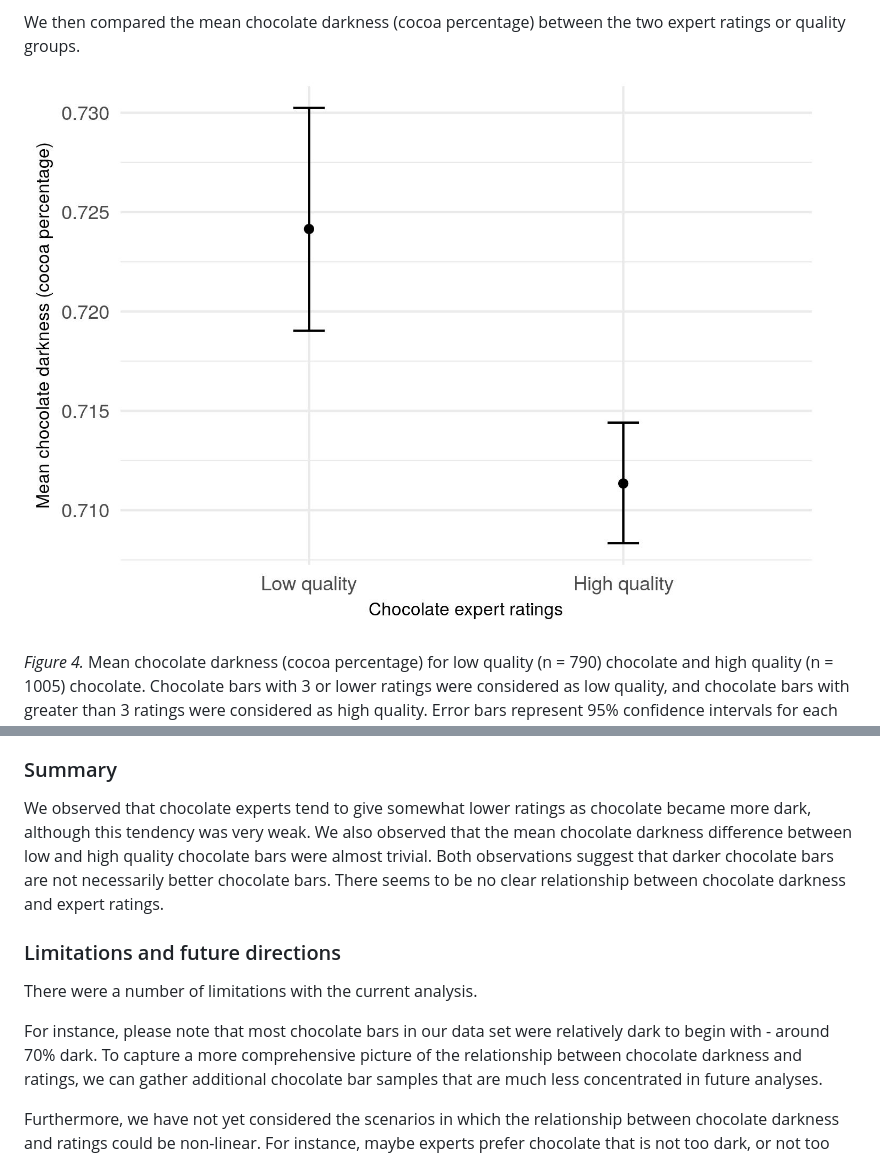
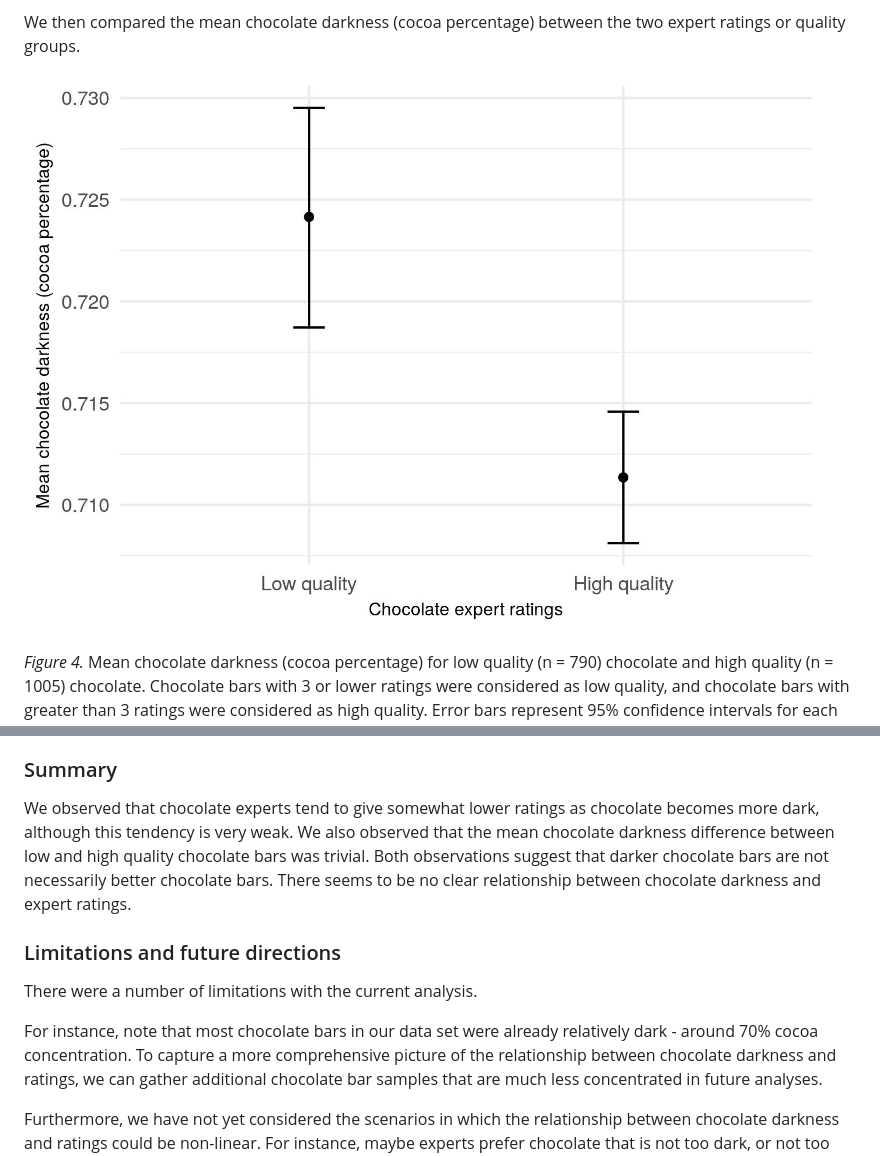
Before and after one commit to UBC-MDS/DSCI522_blei7_georgejjw_coco, a Markdown page: doc/final_report.md, 2 parts joined by grey strips. GitHub-like rendering; pictures changed too: results/mean_darkness_rating.jpg.

```diff
--- a/doc/final_report.md
+++ b/doc/final_report.md
@@ -202,19 +202,19 @@ trivial - only about 1.2%.
 ### Summary
 
 We observed that chocolate experts tend to give somewhat lower ratings
-as chocolate became more dark, although this tendency was very weak. We
+as chocolate becomes more dark, although this tendency is very weak. We
 also observed that the mean chocolate darkness difference between low
-and high quality chocolate bars were almost trivial. Both observations
-suggest that darker chocolate bars are not necessarily better chocolate
-bars. There seems to be no clear relationship between chocolate darkness
-and expert ratings.
+and high quality chocolate bars was trivial. Both observations suggest
+that darker chocolate bars are not necessarily better chocolate bars.
+There seems to be no clear relationship between chocolate darkness and
+expert ratings.
 
 ### Limitations and future directions
 
 There were a number of limitations with the current analysis.
 
-For instance, please note that most chocolate bars in our data set were
-relatively dark to begin with - around 70% dark. To capture a more
+For instance, note that most chocolate bars in our data set were already
+relatively dark - around 70% cocoa concentration. To capture a more
 comprehensive picture of the relationship between chocolate darkness and
 ratings, we can gather additional chocolate bar samples that are much
 less concentrated in future analyses.
```
Also changed, not shown: 11 other files.
